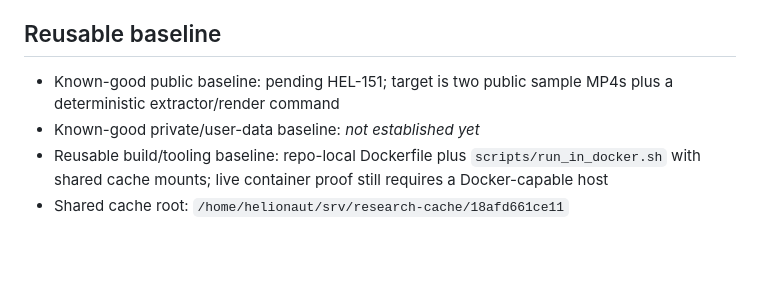
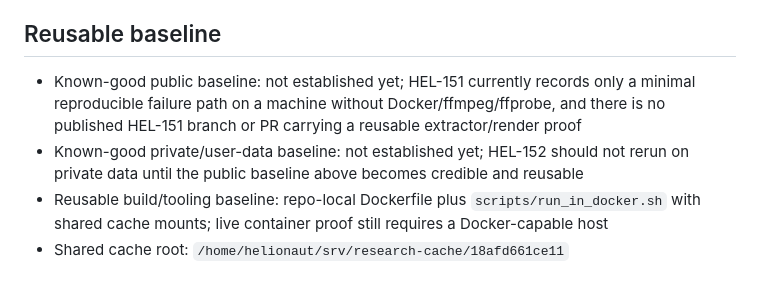
Before and after one commit to helionaut/mp4-motion-vector-visualization, a Markdown page: docs/RESEARCH.md, the part around the change. Drawn GitHub-style; blank space fills up the shorter version.

```diff
--- a/docs/RESEARCH.md
+++ b/docs/RESEARCH.md
@@ -13,8 +13,8 @@ Build a research workflow to ingest two MP4 files, extract codec motion vectors,
 
 ## Reusable baseline
 
-- Known-good public baseline: pending HEL-151; target is two public sample MP4s plus a deterministic extractor/render command
-- Known-good private/user-data baseline: _not established yet_
+- Known-good public baseline: not established yet; HEL-151 currently records only a minimal reproducible failure path on a machine without Docker/ffmpeg/ffprobe, and there is no published HEL-151 branch or PR carrying a reusable extractor/render proof
+- Known-good private/user-data baseline: not established yet; HEL-152 should not rerun on private data until the public baseline above becomes credible and reusable
 - Reusable build/tooling baseline: repo-local Dockerfile plus `scripts/run_in_docker.sh` with shared cache mounts; live container proof still requires a Docker-capable host
 - Shared cache root: `/home/helionaut/srv/research-cache/18afd661ce11`
 
```
Also changed, not shown: docs/HEL-152-handoff.md (added, +47 -0 lines).
